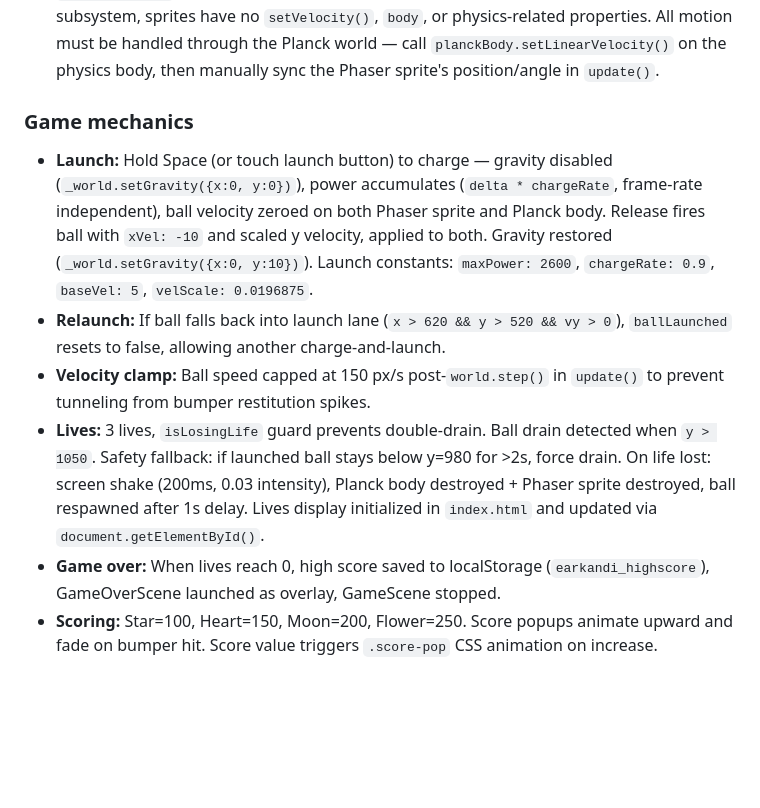
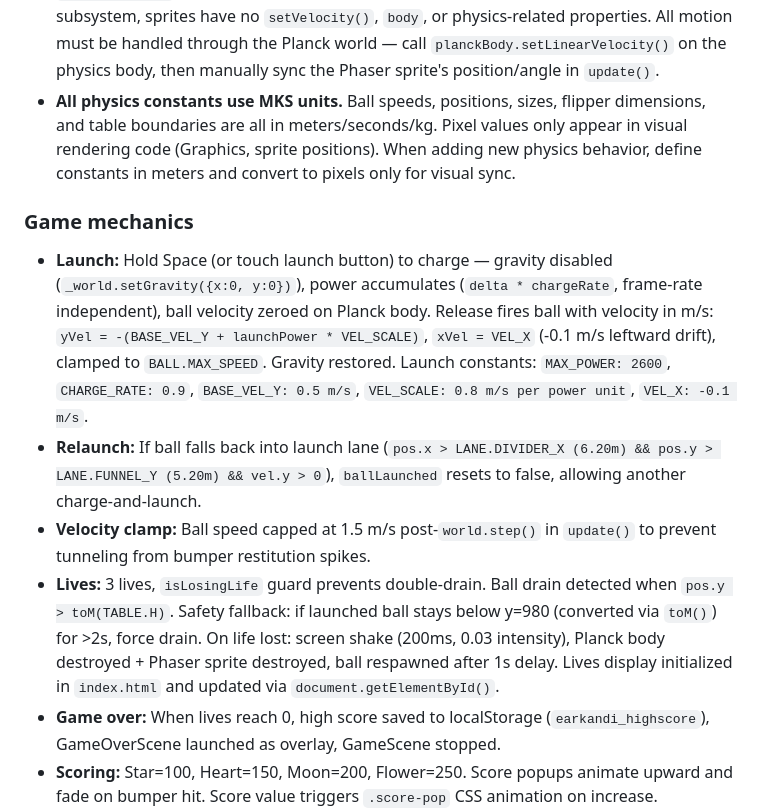
Before and after one commit to dtpowers/phaserball, a Markdown page: CLAUDE.md, the part around one of its changes. Rendered like a GitHub page; blank space fills up the shorter version.

```diff
--- a/CLAUDE.md
+++ b/CLAUDE.md
@@ -50,13 +50,14 @@ Physics uses Planck.js (Box2D JavaScript port) via a standalone world, NOT Phase
 
 - **Fixture density should be passed in `createFixture()`.** If you call `fixture.setDensity()` after creation, you must also call `body.resetMassData()` to recalculate mass/inertia — Planck.js does not do this automatically. Without mass, dynamic bodies have `invInertia === 0`, which causes RevoluteJoint motors to be skipped entirely by the solver (Box2D's `fixedRotation` path). Always prefer: `body.createFixture(shape, { density: 0.05 })`.
 - **`physics: false` disables all Phaser physics methods on sprites.** With no Phaser physics subsystem, sprites have no `setVelocity()`, `body`, or physics-related properties. All motion must be handled through the Planck world — call `planckBody.setLinearVelocity()` on the physics body, then manually sync the Phaser sprite's position/angle in `update()`.
+- **All physics constants use MKS units.** Ball speeds, positions, sizes, flipper dimensions, and table boundaries are all in meters/seconds/kg. Pixel values only appear in visual rendering code (Graphics, sprite positions). When adding new physics behavior, define constants in meters and convert to pixels only for visual sync.
 
 ### Game mechanics
 
-- **Launch:** Hold Space (or touch launch button) to charge — gravity disabled (`_world.setGravity({x:0, y:0})`), power accumulates (`delta * chargeRate`, frame-rate independent), ball velocity zeroed on both Phaser sprite and Planck body. Release fires ball with `xVel: -10` and scaled y velocity, applied to both. Gravity restored (`_world.setGravity({x:0, y:10})`). Launch constants: `maxPower: 2600`, `chargeRate: 0.9`, `baseVel: 5`, `velScale: 0.0196875`.
-- **Relaunch:** If ball falls back into launch lane (`x > 620 && y > 520 && vy > 0`), `ballLaunched` resets to false, allowing another charge-and-launch.
-- **Velocity clamp:** Ball speed capped at 150 px/s post-`world.step()` in `update()` to prevent tunneling from bumper restitution spikes.
-- **Lives:** 3 lives, `isLosingLife` guard prevents double-drain. Ball drain detected when `y > 1050`. Safety fallback: if launched ball stays below y=980 for >2s, force drain. On life lost: screen shake (200ms, 0.03 intensity), Planck body destroyed + Phaser sprite destroyed, ball respawned after 1s delay. Lives display initialized in `index.html` and updated via `document.getElementById()`.
+- **Launch:** Hold Space (or touch launch button) to charge — gravity disabled (`_world.setGravity({x:0, y:0})`), power accumulates (`delta * chargeRate`, frame-rate independent), ball velocity zeroed on Planck body. Release fires ball with velocity in m/s: `yVel = -(BASE_VEL_Y + launchPower * VEL_SCALE)`, `xVel = VEL_X` (-0.1 m/s leftward drift), clamped to `BALL.MAX_SPEED`. Gravity restored. Launch constants: `MAX_POWER: 2600`, `CHARGE_RATE: 0.9`, `BASE_VEL_Y: 0.5 m/s`, `VEL_SCALE: 0.8 m/s per power unit`, `VEL_X: -0.1 m/s`.
+- **Relaunch:** If ball falls back into launch lane (`pos.x > LANE.DIVIDER_X (6.20m) && pos.y > LANE.FUNNEL_Y (5.20m) && vel.y > 0`), `ballLaunched` resets to false, allowing another charge-and-launch.
+- **Velocity clamp:** Ball speed capped at 1.5 m/s post-`world.step()` in `update()` to prevent tunneling from bumper restitution spikes.
+- **Lives:** 3 lives, `isLosingLife` guard prevents double-drain. Ball drain detected when `pos.y > toM(TABLE.H)`. Safety fallback: if launched ball stays below y=980 (converted via `toM()`) for >2s, force drain. On life lost: screen shake (200ms, 0.03 intensity), Planck body destroyed + Phaser sprite destroyed, ball respawned after 1s delay. Lives display initialized in `index.html` and updated via `document.getElementById()`.
 - **Game over:** When lives reach 0, high score saved to localStorage (`earkandi_highscore`), GameOverScene launched as overlay, GameScene stopped.
 - **Scoring:** Star=100, Heart=150, Moon=200, Flower=250. Score popups animate upward and fade on bumper hit. Score value triggers `.score-pop` CSS animation on increase.
 
```
Also changed, not shown: other parts of CLAUDE.md (+7 -7 lines).
